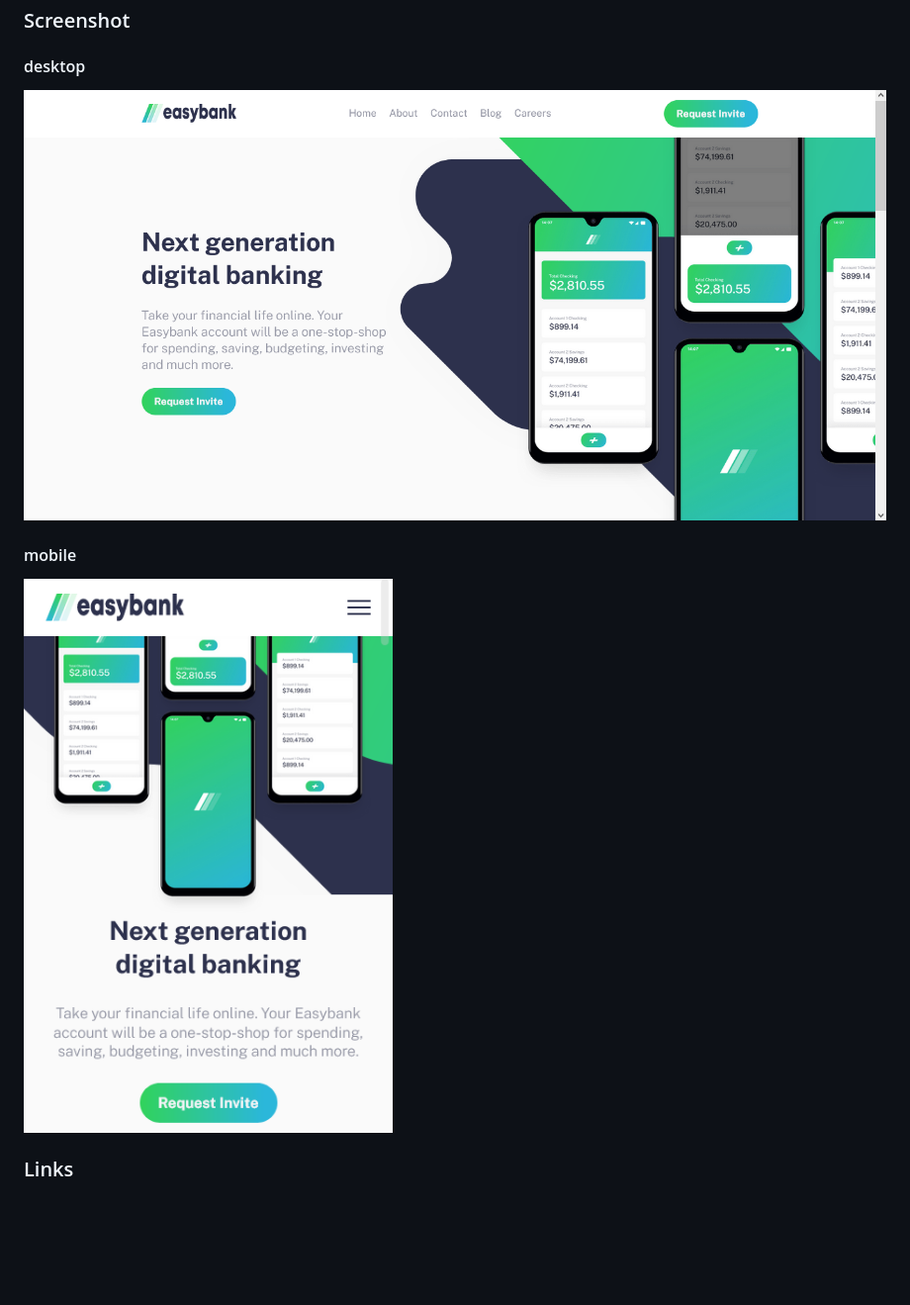
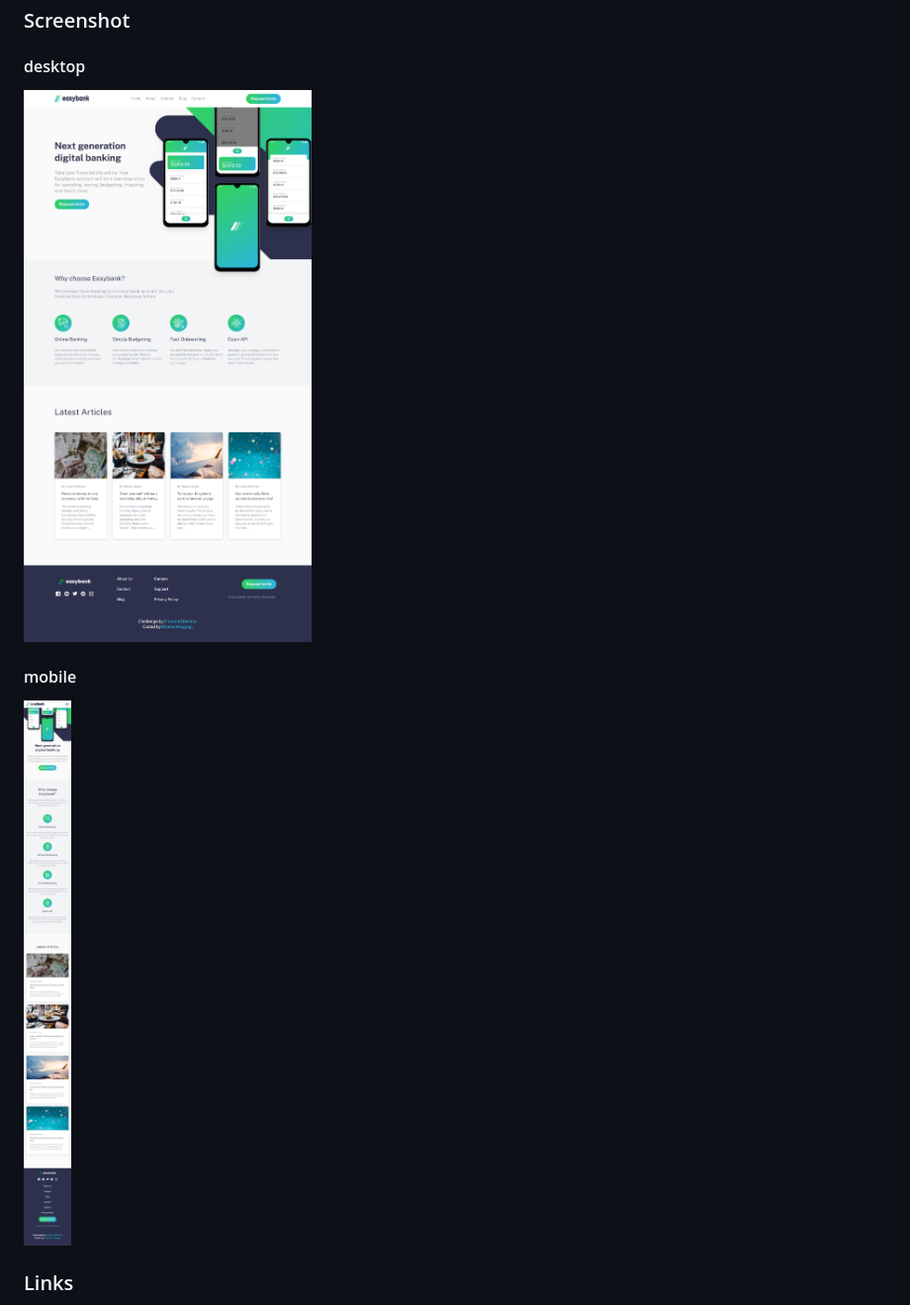
Before and after one commit to khaled5321/easybank-landing-page, a Markdown page: README.md, the part around the change. Shown: that part at 99% size. Drawn GitHub-style; pictures changed too: images/desktop-full-screenshot.png (added), images/desktop-screenshot.png (deleted), images/mobile-full-screenshot.png (added); blank space fills up the shorter version.

Commit message:
new screenshots

```diff
--- a/README.md
+++ b/README.md
@@ -26,9 +26,9 @@ Users should be able to:
 
 ### Screenshot
 #### desktop
-![desktop](./images/desktop-screenshot.png)
+![desktop](./images/desktop-full-screenshot.png)
 #### mobile
-![desktop](./images/mobile-screenshot.png)
+![mobile](./images/mobile-full-screenshot.png)
 ### Links
 
 - Solution URL: [frontend mentor](https://www.frontendmentor.io/solutions/responsive-landing-page-using-html-scss-and-javascript-ViussYi5T)
```
